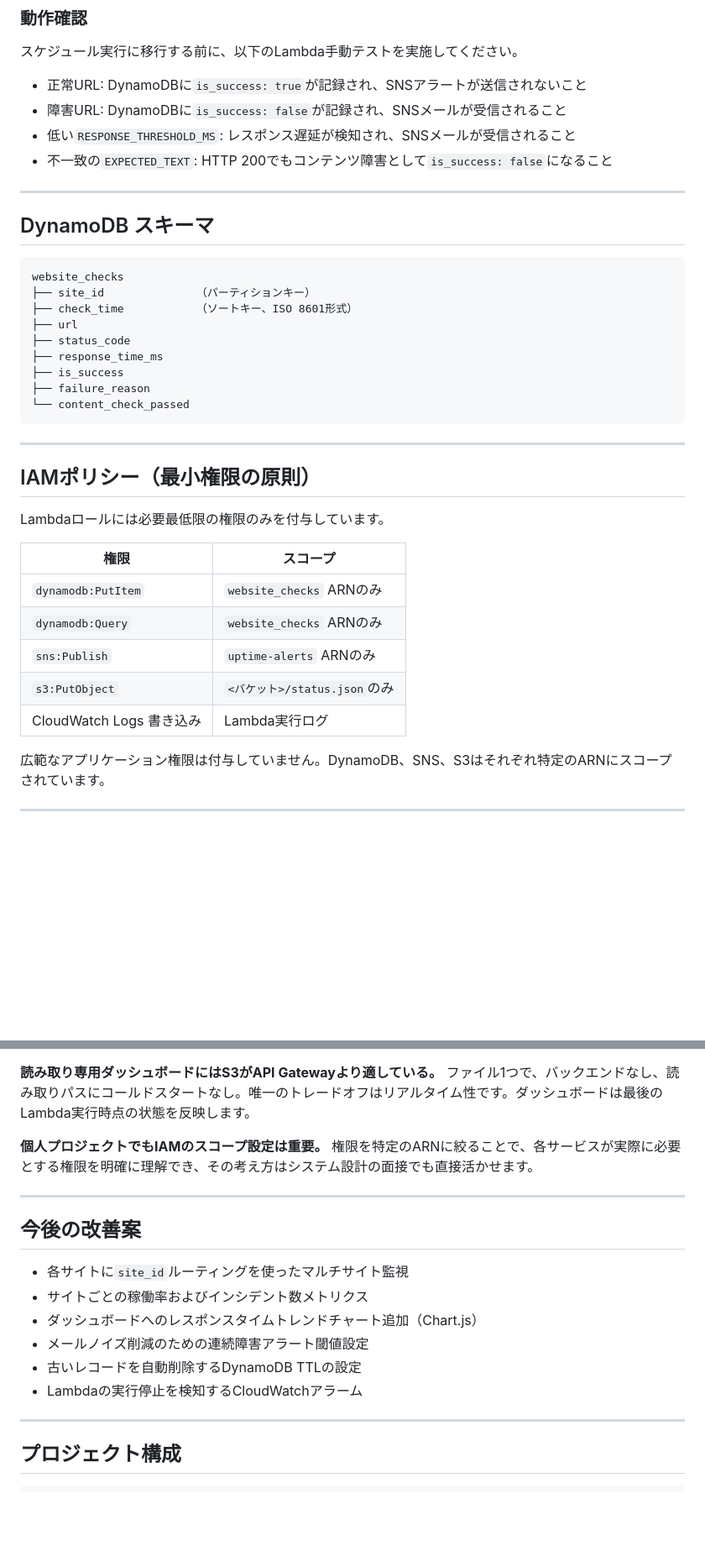
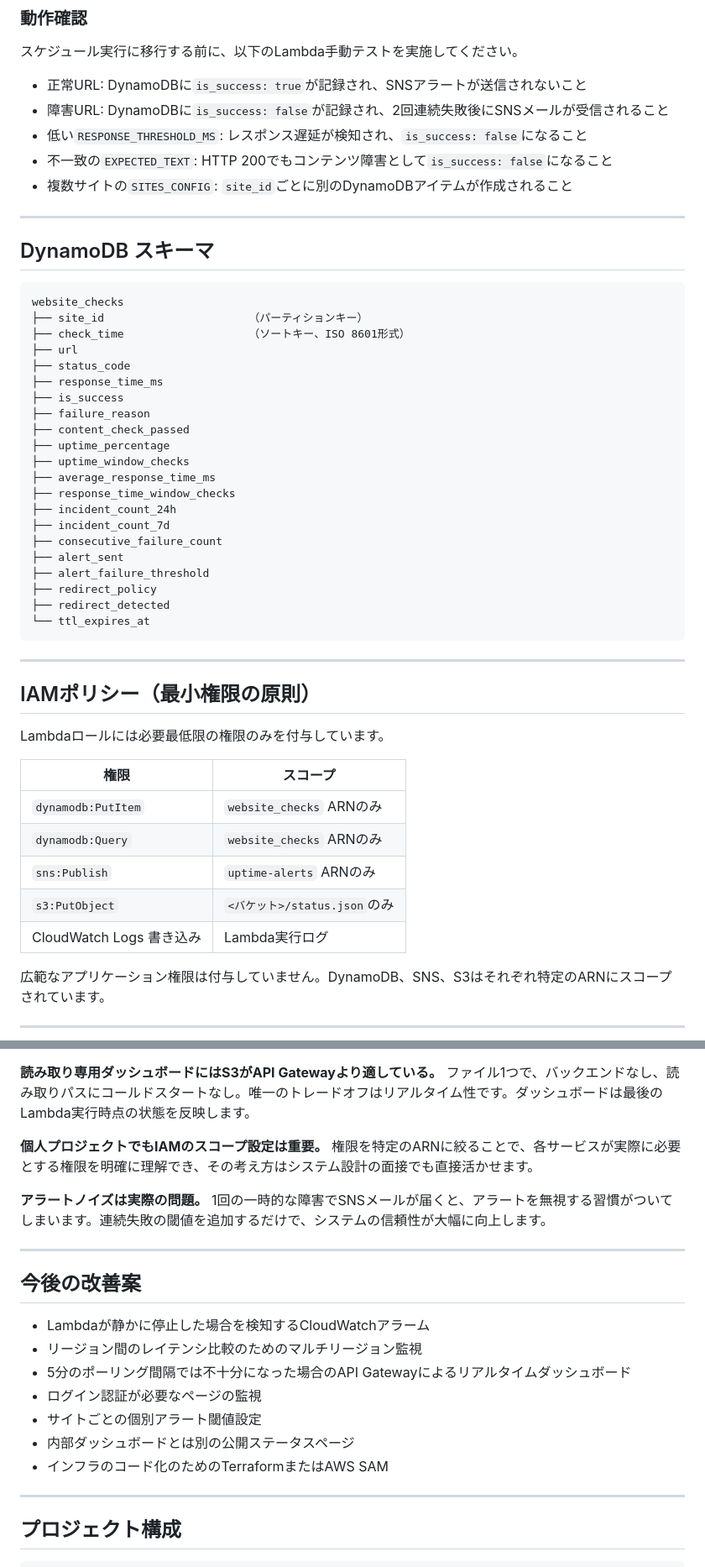
Before and after one commit to amanrai00/website-uptime-monitor, a Markdown page: README.ja.md, 2 parts joined by grey strips. Shown at 84% size. Drawn GitHub-style; blank space fills up the shorter version.

````diff
--- a/README.ja.md
+++ b/README.ja.md
@@ -146,9 +205,10 @@ aws s3 sync dashboard/ s3://your-bucket-name/
 スケジュール実行に移行する前に、以下のLambda手動テストを実施してください。
 
 - 正常URL: DynamoDBに`is_success: true`が記録され、SNSアラートが送信されないこと
-- 障害URL: DynamoDBに`is_success: false`が記録され、SNSメールが受信されること
-- 低い`RESPONSE_THRESHOLD_MS`: レスポンス遅延が検知され、SNSメールが受信されること
+- 障害URL: DynamoDBに`is_success: false`が記録され、2回連続失敗後にSNSメールが受信されること
+- 低い`RESPONSE_THRESHOLD_MS`: レスポンス遅延が検知され、`is_success: false`になること
 - 不一致の`EXPECTED_TEXT`: HTTP 200でもコンテンツ障害として`is_success: false`になること
+- 複数サイトの`SITES_CONFIG`: `site_id`ごとに別のDynamoDBアイテムが作成されること
 
 -----
 
@@ -156,14 +216,26 @@ aws s3 sync dashboard/ s3://your-bucket-name/
 
 ```
 website_checks
-├── site_id              （パーティションキー）
-├── check_time           （ソートキー、ISO 8601形式）
+├── site_id                      （パーティションキー）
+├── check_time                   （ソートキー、ISO 8601形式）
 ├── url
 ├── status_code
 ├── response_time_ms
 ├── is_success
 ├── failure_reason
-└── content_check_passed
+├── content_check_passed
+├── uptime_percentage
+├── uptime_window_checks
+├── average_response_time_ms
+├── response_time_window_checks
+├── incident_count_24h
+├── incident_count_7d
+├── consecutive_failure_count
+├── alert_sent
+├── alert_failure_threshold
+├── redirect_policy
+├── redirect_detected
+└── ttl_expires_at
 ```
 
 -----
@@ -172,13 +244,13 @@ website_checks
 
 Lambdaロールには必要最低限の権限のみを付与しています。
 
-|権限                  |スコープ                  |
-|--------------------|----------------------|
-|`dynamodb:PutItem`  |`website_checks` ARNのみ|
-|`dynamodb:Query`    |`website_checks` ARNのみ|
-|`sns:Publish`       |`uptime-alerts` ARNのみ |
-|`s3:PutObject`      |`<バケット>/status.json`のみ|
-|CloudWatch Logs 書き込み|Lambda実行ログ            |
+| 権限 | スコープ |
+|---|---|
+| `dynamodb:PutItem` | `website_checks` ARNのみ |
+| `dynamodb:Query` | `website_checks` ARNのみ |
+| `sns:Publish` | `uptime-alerts` ARNのみ |
+| `s3:PutObject` | `<バケット>/status.json`のみ |
+| CloudWatch Logs 書き込み | Lambda実行ログ |
 
 広範なアプリケーション権限は付与していません。DynamoDB、SNS、S3はそれぞれ特定のARNにスコープされています。
 
@@ -210,16 +282,19 @@ Lambdaロールには必要最低限の権限のみを付与しています。
 
 **個人プロジェクトでもIAMのスコープ設定は重要。** 権限を特定のARNに絞ることで、各サービスが実際に必要とする権限を明確に理解でき、その考え方はシステム設計の面接でも直接活かせます。
 
+**アラートノイズは実際の問題。** 1回の一時的な障害でSNSメールが届くと、アラートを無視する習慣がついてしまいます。連続失敗の閾値を追加するだけで、システムの信頼性が大幅に向上します。
+
 -----
 
 ## 今後の改善案
 
-- 各サイトに`site_id`ルーティングを使ったマルチサイト監視
-- サイトごとの稼働率およびインシデント数メトリクス
-- ダッシュボードへのレスポンスタイムトレンドチャート追加（Chart.js）
-- メールノイズ削減のための連続障害アラート閾値設定
-- 古いレコードを自動削除するDynamoDB TTLの設定
-- Lambdaの実行停止を検知するCloudWatchアラーム
+- Lambdaが静かに停止した場合を検知するCloudWatchアラーム
+- リージョン間のレイテンシ比較のためのマルチリージョン監視
+- 5分のポーリング間隔では不十分になった場合のAPI Gatewayによるリアルタイムダッシュボード
+- ログイン認証が必要なページの監視
+- サイトごとの個別アラート閾値設定
+- 内部ダッシュボードとは別の公開ステータスページ
+- インフラのコード化のためのTerraformまたはAWS SAM
 
 -----
 
````
Also changed, not shown: other parts of README.ja.md (+107 -46 lines).
